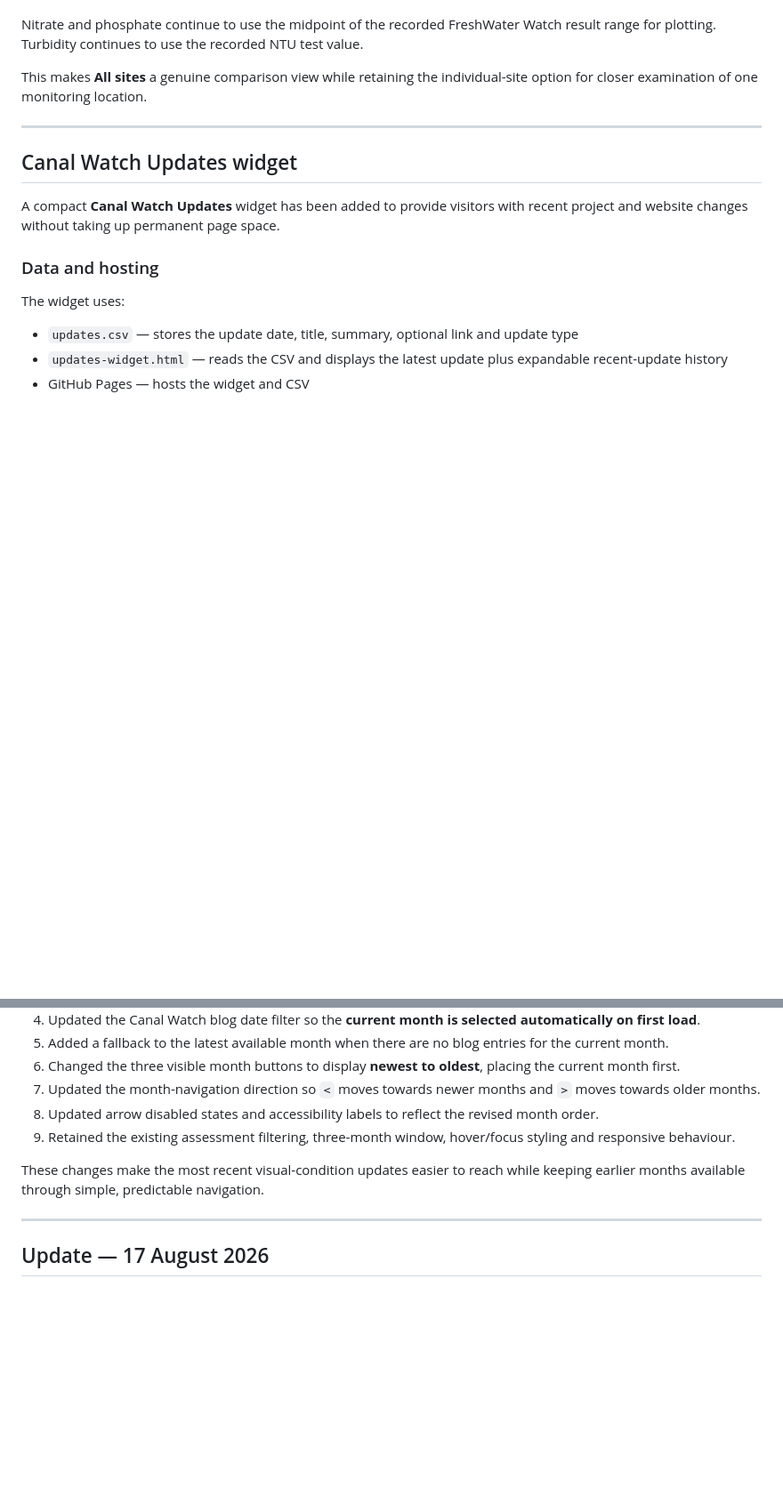
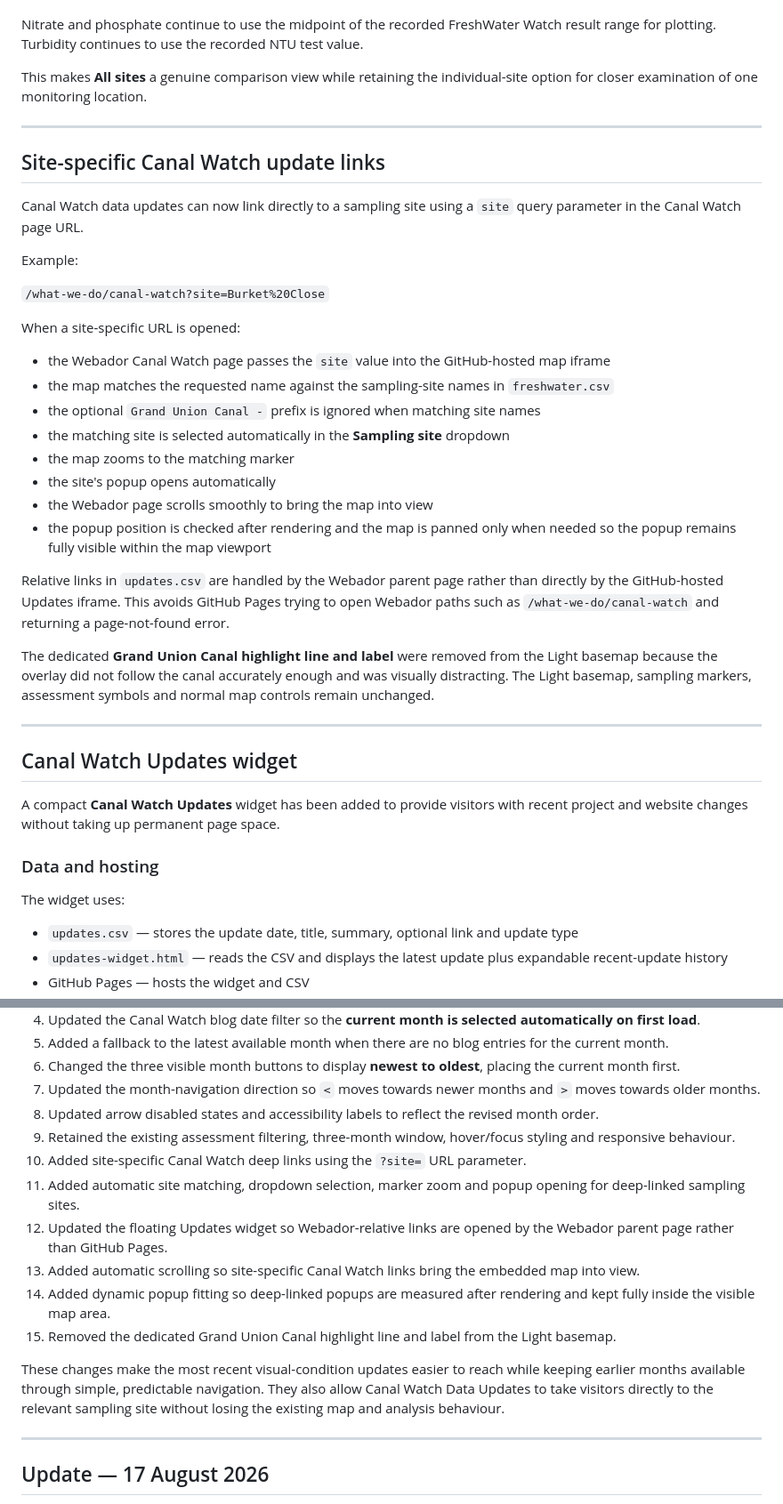
Before and after one commit to raylancashire/queens-park-canal-map, a Markdown page: README.md, 2 parts joined by grey strips. Shown at 89% size. GitHub-like rendering; blank space fills up the shorter version.

Commit message:
Update README.md
-updated-2026-08-18-site-links

```diff
--- a/README.md
+++ b/README.md
@@ -589,6 +589,31 @@ This makes **All sites** a genuine comparison view while retaining the individua
 
 ---
 
+## Site-specific Canal Watch update links
+
+Canal Watch data updates can now link directly to a sampling site using a `site` query parameter in the Canal Watch page URL.
+
+Example:
+
+`/what-we-do/canal-watch?site=Burket%20Close`
+
+When a site-specific URL is opened:
+
+- the Webador Canal Watch page passes the `site` value into the GitHub-hosted map iframe
+- the map matches the requested name against the sampling-site names in `freshwater.csv`
+- the optional `Grand Union Canal -` prefix is ignored when matching site names
+- the matching site is selected automatically in the **Sampling site** dropdown
+- the map zooms to the matching marker
+- the site's popup opens automatically
+- the Webador page scrolls smoothly to bring the map into view
+- the popup position is checked after rendering and the map is panned only when needed so the popup remains fully visible within the map viewport
+
+Relative links in `updates.csv` are handled by the Webador parent page rather than directly by the GitHub-hosted Updates iframe. This avoids GitHub Pages trying to open Webador paths such as `/what-we-do/canal-watch` and returning a page-not-found error.
+
+The dedicated **Grand Union Canal highlight line and label** were removed from the Light basemap because the overlay did not follow the canal accurately enough and was visually distracting. The Light basemap, sampling markers, assessment symbols and normal map controls remain unchanged.
+
+---
+
 ## Canal Watch Updates widget
 
 A compact **Canal Watch Updates** widget has been added to provide visitors with recent project and website changes without taking up permanent page space.
@@ -684,8 +709,14 @@ The following Canal Watch visual-condition and blog-filter changes were develope
 7. Updated the month-navigation direction so `<` moves towards newer months and `>` moves towards older months.
 8. Updated arrow disabled states and accessibility labels to reflect the revised month order.
 9. Retained the existing assessment filtering, three-month window, hover/focus styling and responsive behaviour.
+10. Added site-specific Canal Watch deep links using the `?site=` URL parameter.
+11. Added automatic site matching, dropdown selection, marker zoom and popup opening for deep-linked sampling sites.
+12. Updated the floating Updates widget so Webador-relative links are opened by the Webador parent page rather than GitHub Pages.
+13. Added automatic scrolling so site-specific Canal Watch links bring the embedded map into view.
+14. Added dynamic popup fitting so deep-linked popups are measured after rendering and kept fully inside the visible map area.
+15. Removed the dedicated Grand Union Canal highlight line and label from the Light basemap.
 
-These changes make the most recent visual-condition updates easier to reach while keeping earlier months available through simple, predictable navigation.
+These changes make the most recent visual-condition updates easier to reach while keeping earlier months available through simple, predictable navigation. They also allow Canal Watch Data Updates to take visitors directly to the relevant sampling site without losing the existing map and analysis behaviour.
 
 ---
 
```
